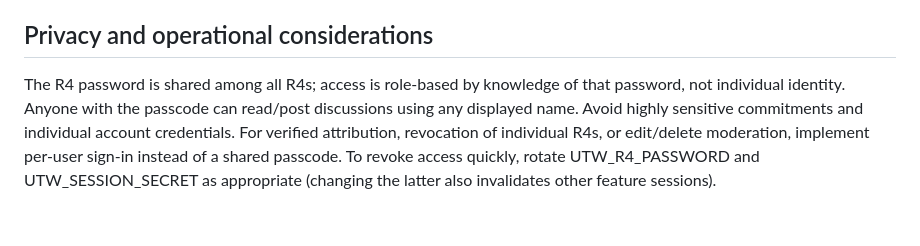
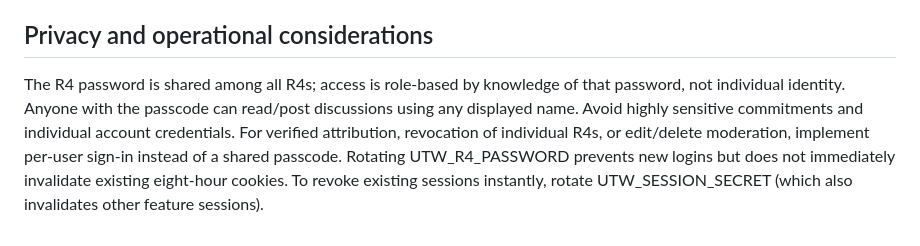
Before and after one commit to TinyMayhem/Ew-planner, a Markdown page: R4_PLANNER_SETUP.md, the part around the change. Rendered like a GitHub page.

Commit message:
Clarify cookie revocation after passcode rotation

```diff
--- a/R4_PLANNER_SETUP.md
+++ b/R4_PLANNER_SETUP.md
@@ -41,4 +41,4 @@ No messages are shared before the Supabase table is created. If the table is mis
 
 ## Privacy and operational considerations
 
-The R4 password is shared among all R4s; access is role-based by knowledge of that password, not individual identity. Anyone with the passcode can read/post discussions using any displayed name. Avoid highly sensitive commitments and individual account credentials. For verified attribution, revocation of individual R4s, or edit/delete moderation, implement per-user sign-in instead of a shared passcode. To revoke access quickly, rotate UTW_R4_PASSWORD and UTW_SESSION_SECRET as appropriate (changing the latter also invalidates other feature sessions).
+The R4 password is shared among all R4s; access is role-based by knowledge of that password, not individual identity. Anyone with the passcode can read/post discussions using any displayed name. Avoid highly sensitive commitments and individual account credentials. For verified attribution, revocation of individual R4s, or edit/delete moderation, implement per-user sign-in instead of a shared passcode. Rotating UTW_R4_PASSWORD prevents new logins but does not immediately invalidate existing eight-hour cookies. To revoke existing sessions instantly, rotate UTW_SESSION_SECRET (which also invalidates other feature sessions).
```
